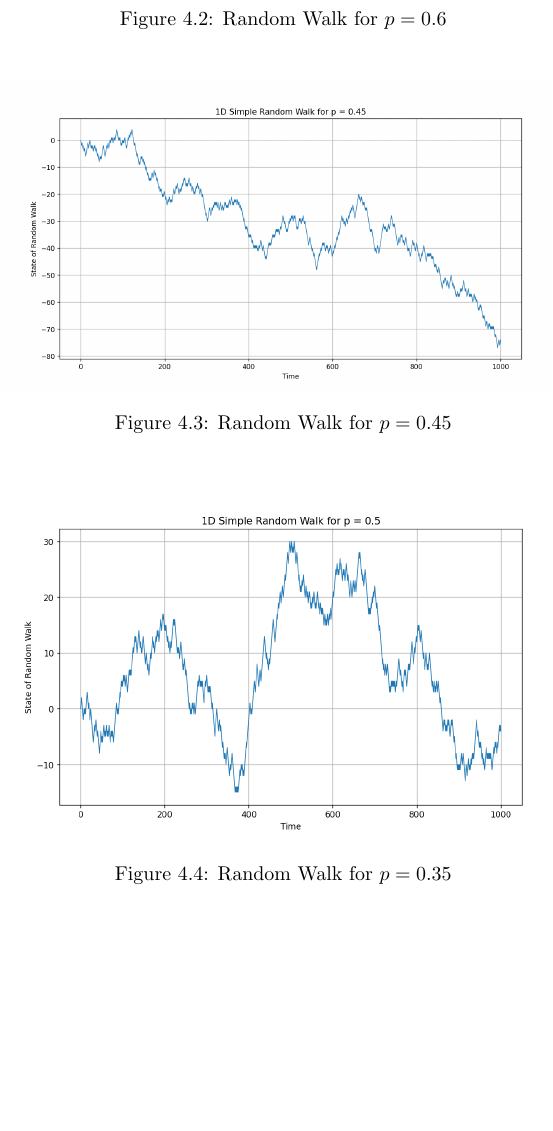
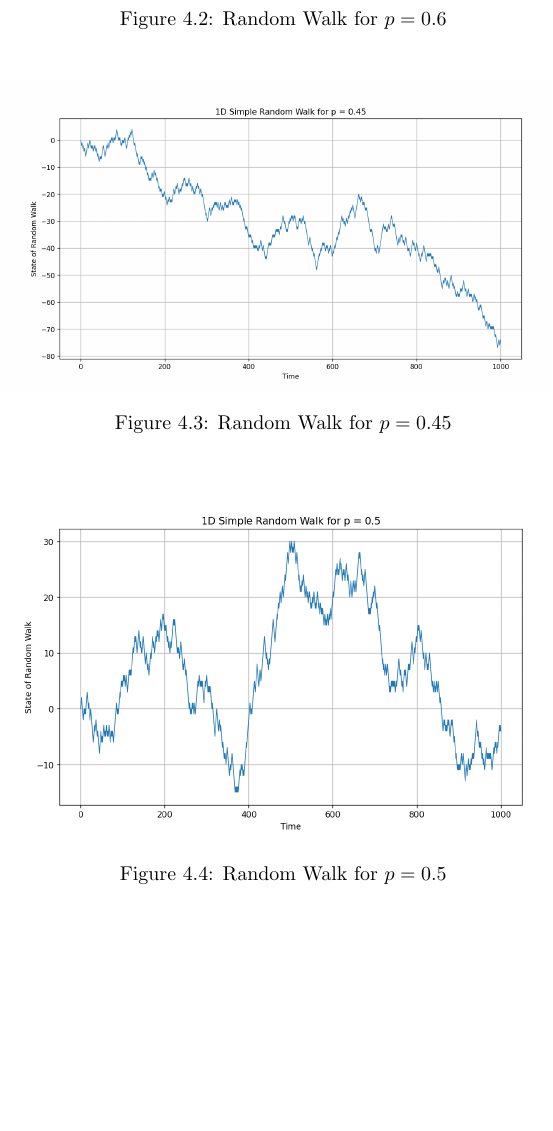
Before and after one commit to AzmainBiswas/markov_chain, a LaTeX document (main.tex, which reads chap/chap_4.tex): part of page 15 of 18, cut so that both start at the same text. The pictures show the PDF file main.pdf that the author committed with the source.

Commit message:
05/19/2023 00:18:21

```diff
--- a/chap/chap_4.tex
+++ b/chap/chap_4.tex
@@ -123,6 +123,6 @@ We can visualize Random Walk with the help of python.
 \begin{figure}[H]
     \centering
     \includegraphics[width=0.7\textwidth]{pic/Random_Walk_0.5.png}
-    \caption{Random Walk for $p=0.35$}
+    \caption{Random Walk for $p=0.5$}
     \label{fig:0.5}
 \end{figure}
```
Also changed, not shown: main.pdf.
